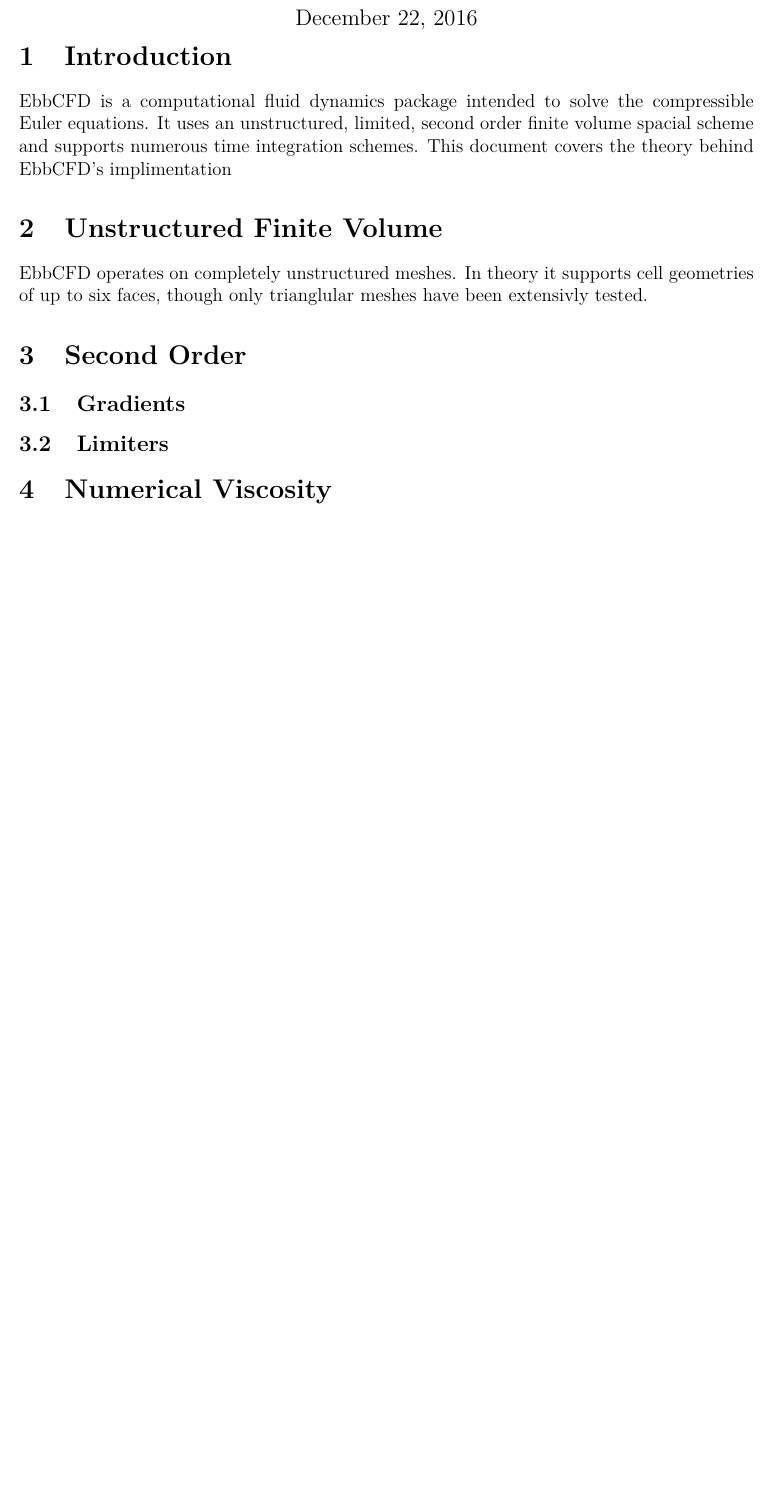
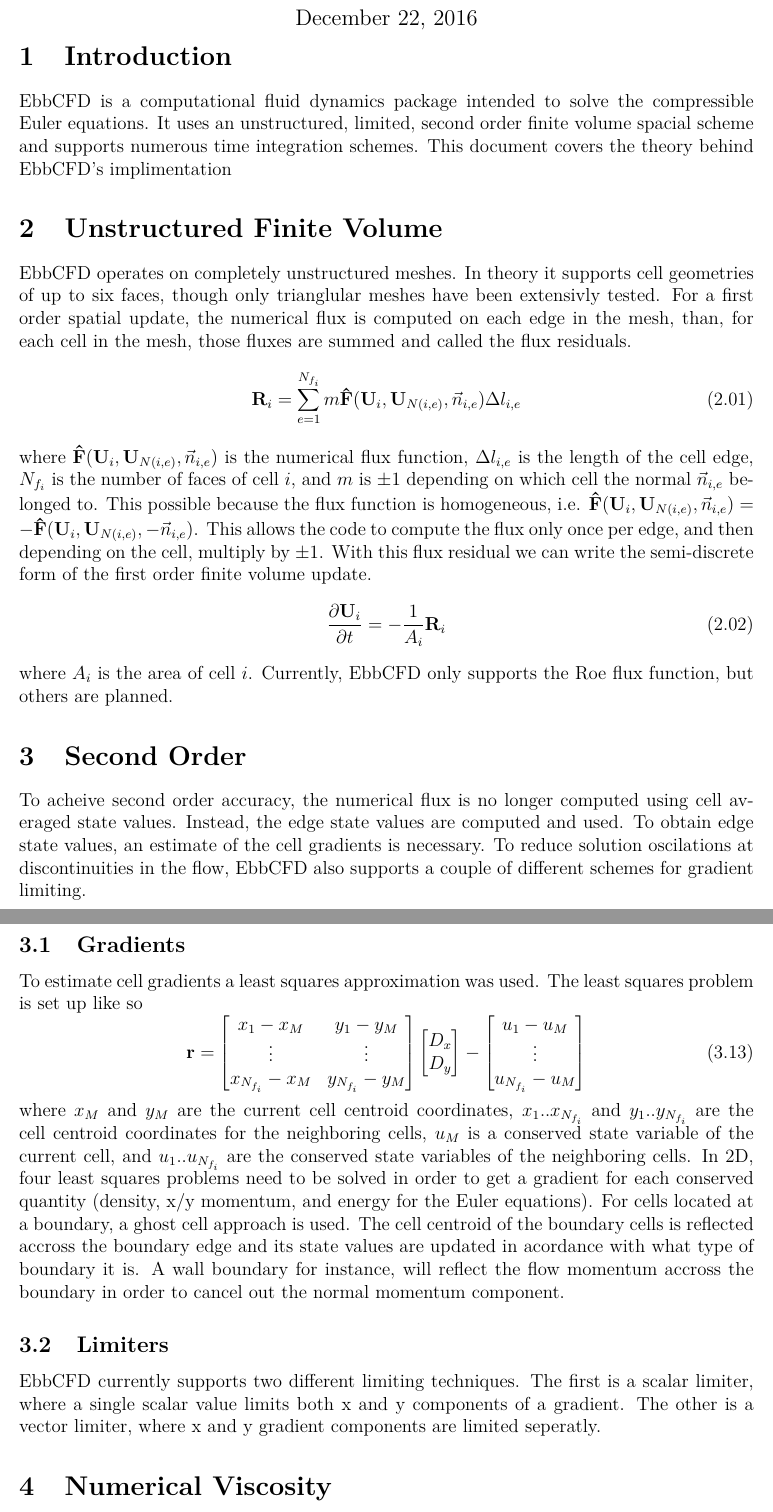
Before and after one commit to Rob-Rau/EbbCFD, a LaTeX document (Documentation/TheoryGuide.tex): part of the page before the commit and two parts of pages 1 and 2 of 2 after it, the two joined at a grey line, cut so that both start at the same text, the shorter picture padded with empty space. Compiled offline with pdfLaTeX.

Commit message:
Worked on theory guide. Fixed exception message. Added code to force negative pressures to 0 and fix energy from that

```diff
--- a/Documentation/TheoryGuide.tex
+++ b/Documentation/TheoryGuide.tex
@@ -73,10 +73,10 @@
 	showstringspaces=false
 }
 
-%\renewcommand{\thesection}{\arabic{section}}
+\renewcommand{\thesection}{\arabic{section}}
 
-%\renewcommand{\thesubsection}{\thesection\alph{subsection}}
-%\renewcommand{\theequation}{\thesubsection\arabic{equation}}
+\renewcommand{\thesubsection}{\thesection\alph{subsection}}
+\renewcommand{\theequation}{\thesubsection\arabic{equation}}
 \newcommand*\circled[1]{\tikz[baseline=(char.base)]{
 			\node[shape=circle,draw,inner sep=1pt] (char) {#1};}}
 
@@ -96,11 +96,47 @@
 
 	\section{Unstructured Finite Volume}
 		EbbCFD operates on completely unstructured meshes. In theory it supports cell geometries of up to six faces,
-		though only trianglular meshes have been extensivly tested.
+		though only trianglular meshes have been extensivly tested. For a first order spatial update, the numerical flux
+		is computed on each edge in the mesh, than, for each cell in the mesh, those fluxes are summed and called the
+		flux residuals.
+		\begin{equation}
+			\mathbf{R}_i = \sum_{e = 1}^{N_{f_i}}{m\mathbf{\hat{F}}(\mathbf{U}_i, \mathbf{U}_{N(i,e)}, \vec{n}_{i,e}) \Delta l_{i,e}}
+		\end{equation}
+		where $\mathbf{\hat{F}}(\mathbf{U}_i, \mathbf{U}_{N(i,e)}, \vec{n}_{i,e})$ is the numerical flux function,
+		$\Delta l_{i,e}$ is the length of the cell edge, $N_{f_i}$ is the number of faces of cell $i$, and $m$ is $\pm 1$
+		depending on which cell the normal $\vec{n}_{i,e}$ belonged to. This possible because the flux function is homogeneous, i.e.
+		$\mathbf{\hat{F}}(\mathbf{U}_i, \mathbf{U}_{N(i,e)}, \vec{n}_{i,e}) = -\mathbf{\hat{F}}(\mathbf{U}_i, \mathbf{U}_{N(i,e)}, -\vec{n}_{i,e})$.
+		This allows the code to compute the flux only once per edge, and then depending on the cell, multiply by $\pm 1$.
+		With this flux residual we can write the semi-discrete form of the first order finite volume update.
+		\begin{equation}
+			\frac{\partial \mathbf{U}_i}{\partial t} = -\frac{1}{A_i}\mathbf{R}_i
+		\end{equation}
+		where $A_i$ is the area of cell $i$. Currently, EbbCFD only supports the Roe flux function, but others are planned.
 
 	\section{Second Order}
+		To acheive second order accuracy, the numerical flux is no longer computed using cell averaged state values.
+		Instead, the edge state values are computed and used. To obtain edge state values, an estimate of the cell gradients
+		is necessary. To reduce solution oscilations at discontinuities in the flow, EbbCFD also supports a couple of
+		different schemes for gradient limiting.
+
 		\subsection{Gradients}
+			To estimate cell gradients a least squares approximation was used. The least squares problem is set up like so
+			\begin{equation}
+				\mathbf{r} = \begin{bmatrix} x_1 - x_M & y_1 - y_M \\ \vdots & \vdots \\ x_{N_{f_i}} - x_M & y_{N_{f_i}} - y_M \end{bmatrix} \begin{bmatrix}D_x \\ D_y \end{bmatrix} - \begin{bmatrix} u_1 - u_M \\ \vdots \\ u_{N_{f_i}} - u_M \end{bmatrix}
+			\end{equation}
+			where $x_M$ and $y_M$ are the current cell centroid coordinates, $x_1..x_{N_{f_i}}$ and $y_1..y_{N_{f_i}}$
+			are the cell centroid coordinates for the neighboring cells, $u_M$ is a conserved state variable of the current
+			cell, and $u_1..u_{N_{f_i}}$ are the conserved state variables of the neighboring cells. In 2D, four
+			least squares problems need to be solved in order to get a gradient for each conserved quantity (density,
+			x/y momentum, and energy for the Euler equations). For cells located at a boundary, a ghost cell approach is
+			used. The cell centroid of the boundary cells is reflected accross the boundary edge and its state values
+			are updated in acordance with what type of boundary it is. A wall boundary for instance, will reflect the
+			flow momentum accross the boundary in order to cancel out the normal momentum component.
+
 		\subsection{Limiters}
+			EbbCFD currently supports two different limiting techniques. The first is a scalar limiter, where a single scalar
+			value limits both x and y components of a gradient. The other is a vector limiter, where x and y gradient components
+			are limited seperatly.
 
 	\section{Numerical Viscosity}
 
```
Also changed, not shown: 1 other file.
